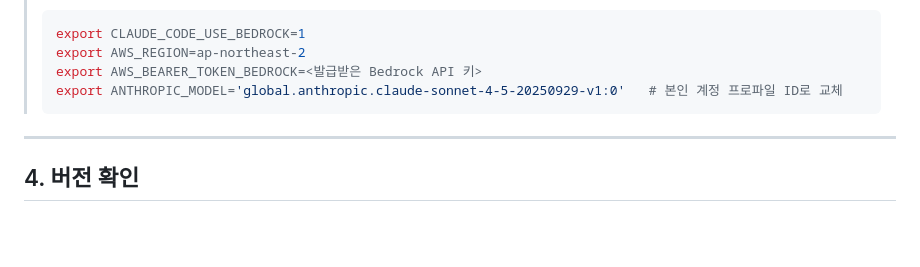
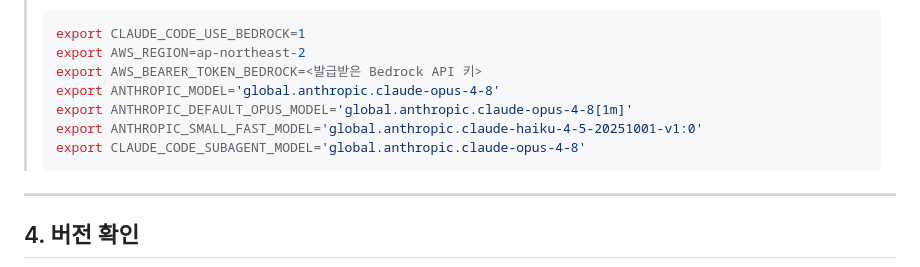
Before and after one commit to Atom-oh/claude-code-workshop, a Markdown page: 00-environment.md, the part around the change. GitHub-like rendering; blank space fills up the shorter version.

Commit message:
docs: Lab 0 Bedrock 모델 환경변수를 Opus 4.8 구성으로 갱신
- ANTHROPIC_MODEL → global.anthropic.claude-opus-4-8
- ANTHROPIC_DEFAULT_OPUS_MODEL / SMALL_FAST_MODEL / SUBAGENT_MODEL 추가

Co-Authored-By: Claude Opus 4.8 (1M context) <noreply@anthropic.com>

````diff
--- a/00-environment.md
+++ b/00-environment.md
@@ -140,7 +140,10 @@ Claude Code Status
 > export CLAUDE_CODE_USE_BEDROCK=1
 > export AWS_REGION=ap-northeast-2
 > export AWS_BEARER_TOKEN_BEDROCK=<발급받은 Bedrock API 키>
-> export ANTHROPIC_MODEL='global.anthropic.claude-sonnet-4-5-20250929-v1:0'   # 본인 계정 프로파일 ID로 교체
+> export ANTHROPIC_MODEL='global.anthropic.claude-opus-4-8'
+> export ANTHROPIC_DEFAULT_OPUS_MODEL='global.anthropic.claude-opus-4-8[1m]'
+> export ANTHROPIC_SMALL_FAST_MODEL='global.anthropic.claude-haiku-4-5-20251001-v1:0'
+> export CLAUDE_CODE_SUBAGENT_MODEL='global.anthropic.claude-opus-4-8'
 > ```
 
 ---
````
